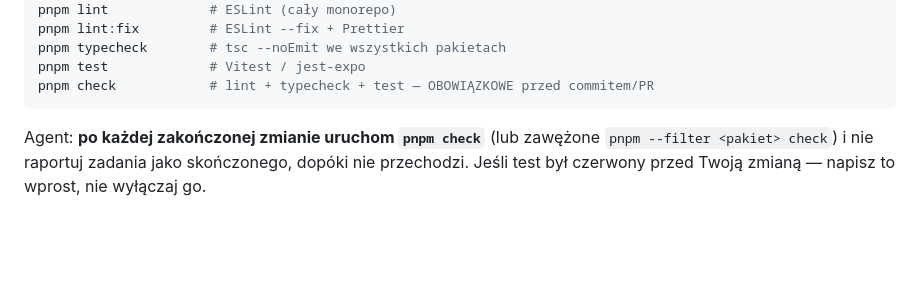
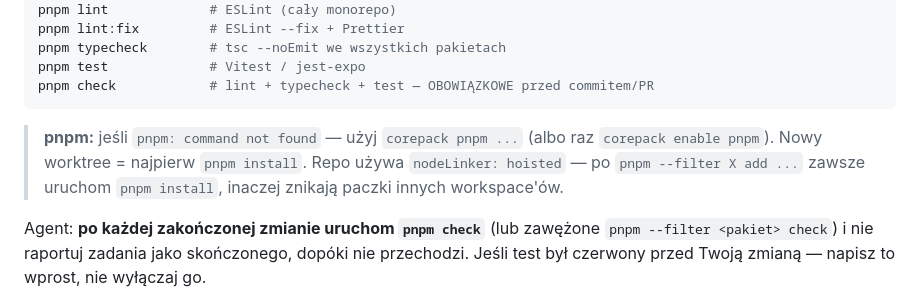
Before and after one commit to PTQ-22/naczas, a Markdown page: AGENTS.md, the part around the change. Rendered like a GitHub page; blank space fills up the shorter version.

Commit message:
docs: add pnpm/corepack notes to AGENTS.md
Co-Authored-By: Claude Opus 5.5 <noreply@anthropic.com>

````diff
--- a/AGENTS.md
+++ b/AGENTS.md
@@ -28,6 +28,9 @@ pnpm typecheck        # tsc --noEmit we wszystkich pakietach
 pnpm test             # Vitest / jest-expo
 pnpm check            # lint + typecheck + test — OBOWIĄZKOWE przed commitem/PR
 ```
+
+> **pnpm:** jeśli `pnpm: command not found` — użyj `corepack pnpm ...` (albo raz `corepack enable pnpm`). Nowy worktree = najpierw `pnpm install`.
+> Repo używa `nodeLinker: hoisted` — po `pnpm --filter X add ...` zawsze uruchom `pnpm install`, inaczej znikają paczki innych workspace'ów.
 
 Agent: **po każdej zakończonej zmianie uruchom `pnpm check`** (lub zawężone `pnpm --filter <pakiet> check`) i nie raportuj zadania jako skończonego, dopóki nie przechodzi. Jeśli test był czerwony przed Twoją zmianą — napisz to wprost, nie wyłączaj go.
 
````
